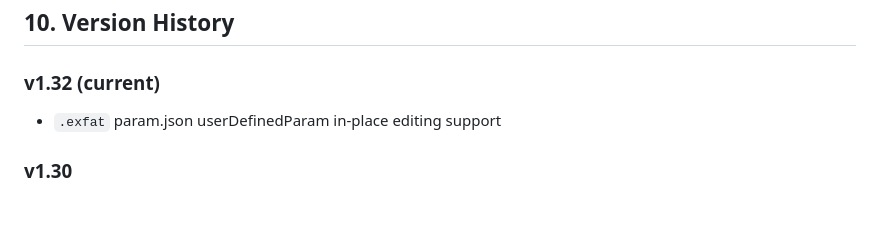
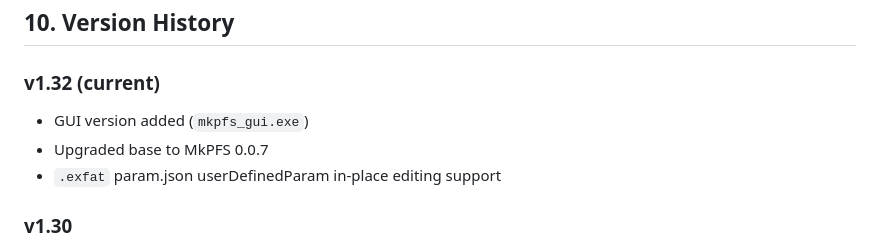
Before and after one commit to glorkim/mkpfs_build_tools, a Markdown page: README.md, the part around the change. Rendered like a GitHub page; blank space fills up the shorter version.

Commit message:
v1.32: Add GUI version to release notes

```diff
--- a/README.md
+++ b/README.md
@@ -449,6 +449,8 @@ work_tmp\             Default temp work folder (auto created)
 ## 10. Version History
 
 ### v1.32 (current)
+- GUI version added (`mkpfs_gui.exe`)
+- Upgraded base to MkPFS 0.0.7
 - `.exfat` param.json userDefinedParam in-place editing support
 
 ### v1.30
```
